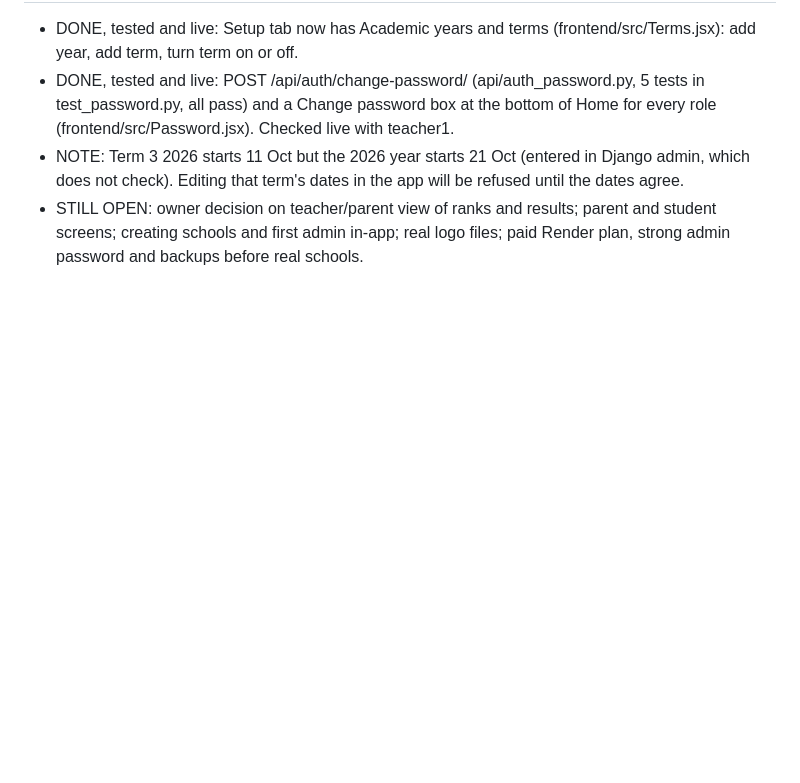
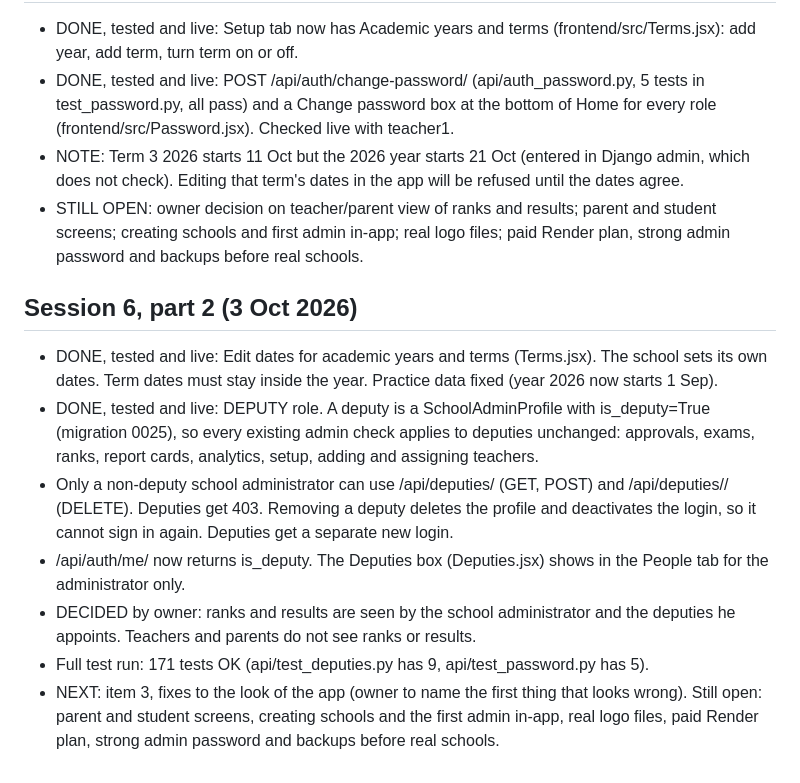
Before and after one commit to Korir2020/School.ai.platform, a Markdown page: HANDOFF.md, the part around the change. GitHub-like rendering; blank space fills up the shorter version.

Commit message:
Update handoff for deputy role

```diff
--- a/HANDOFF.md
+++ b/HANDOFF.md
@@ -63,3 +63,12 @@ Last full test run 2026-10-02: OK
 - DONE, tested and live: POST /api/auth/change-password/ (api/auth_password.py, 5 tests in test_password.py, all pass) and a Change password box at the bottom of Home for every role (frontend/src/Password.jsx). Checked live with teacher1.
 - NOTE: Term 3 2026 starts 11 Oct but the 2026 year starts 21 Oct (entered in Django admin, which does not check). Editing that term's dates in the app will be refused until the dates agree.
 - STILL OPEN: owner decision on teacher/parent view of ranks and results; parent and student screens; creating schools and first admin in-app; real logo files; paid Render plan, strong admin password and backups before real schools.
+
+## Session 6, part 2 (3 Oct 2026)
+- DONE, tested and live: Edit dates for academic years and terms (Terms.jsx). The school sets its own dates. Term dates must stay inside the year. Practice data fixed (year 2026 now starts 1 Sep).
+- DONE, tested and live: DEPUTY role. A deputy is a SchoolAdminProfile with is_deputy=True (migration 0025), so every existing admin check applies to deputies unchanged: approvals, exams, ranks, report cards, analytics, setup, adding and assigning teachers.
+- Only a non-deputy school administrator can use /api/deputies/ (GET, POST) and /api/deputies/<id>/ (DELETE). Deputies get 403. Removing a deputy deletes the profile and deactivates the login, so it cannot sign in again. Deputies get a separate new login.
+- /api/auth/me/ now returns is_deputy. The Deputies box (Deputies.jsx) shows in the People tab for the administrator only.
+- DECIDED by owner: ranks and results are seen by the school administrator and the deputies he appoints. Teachers and parents do not see ranks or results.
+- Full test run: 171 tests OK (api/test_deputies.py has 9, api/test_password.py has 5).
+- NEXT: item 3, fixes to the look of the app (owner to name the first thing that looks wrong). Still open: parent and student screens, creating schools and the first admin in-app, real logo files, paid Render plan, strong admin password and backups before real schools.
```
